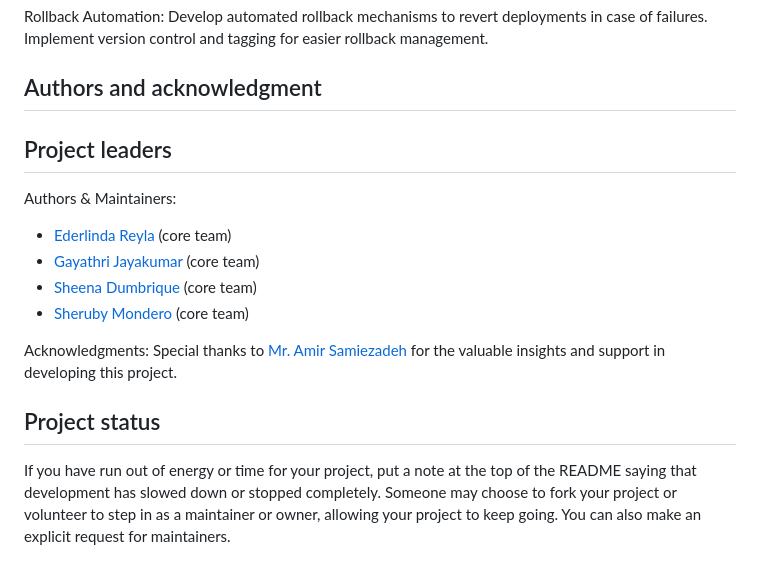
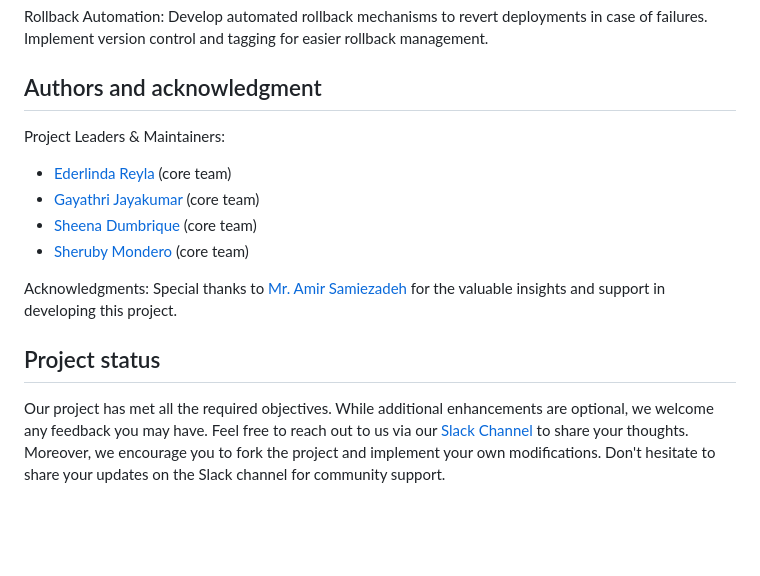
Before and after one commit to sheezzz/python-app-cicd, a Markdown page: README.md, the part around the change. Rendered like a GitHub page; blank space fills up the shorter version.

```diff
--- a/README.md
+++ b/README.md
@@ -95,9 +95,8 @@ Implement version control and tagging for easier rollback management.
 
 
 ## Authors and acknowledgment
-## Project leaders
 
-Authors & Maintainers:
+Project Leaders & Maintainers:
 
 - [Ederlinda Reyla](https://gitlab.com/C0884805) (core team)
 - [Gayathri Jayakumar](https://gitlab.com/gayathri_jk) (core team)
@@ -111,4 +110,4 @@ Special thanks to [Mr. Amir Samiezadeh](https://gitlab.com/amirsmz) for the valu
 
 
 ## Project status
-If you have run out of energy or time for your project, put a note at the top of the README saying that development has slowed down or stopped completely. Someone may choose to fork your project or volunteer to step in as a maintainer or owner, allowing your project to keep going. You can also make an explicit request for maintainers.
+Our project has met all the required objectives. While additional enhancements are optional, we welcome any feedback you may have. Feel free to reach out to us via our [Slack Channel](https://join.slack.com/t/slack-wjn8365/shared_invite/zt-2h52ilcgi-N330_9FXPN9S6ittxT4fYg) to share your thoughts. Moreover, we encourage you to fork the project and implement your own modifications. Don't hesitate to share your updates on the Slack channel for community support.
```
